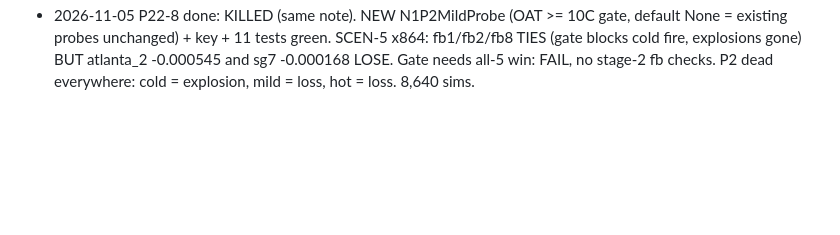
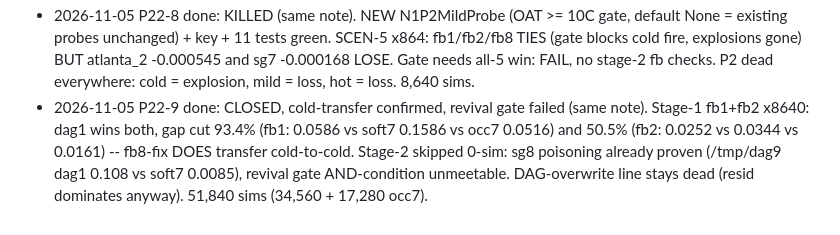
Before and after one commit to Hanbiike/smart-buildings, a Markdown page: docs/plan/22-loss-pockets.md, the part around the change. Drawn GitHub-style; blank space fills up the shorter version.

Commit message:
P22-9 done: DAGX CLOSED (cold-transfer fb1 93%/fb2 50.5%, sg8 poisons; no stage-2)

```diff
--- a/docs/plan/22-loss-pockets.md
+++ b/docs/plan/22-loss-pockets.md
@@ -186,3 +186,17 @@ rescore timing. Corrected-sim re-validation blocked on hosts.
   FAIL, no stage-2 fb checks. P2 dead
   everywhere: cold = explosion, mild =
   loss, hot = loss. 8,640 sims.
+- 2026-11-05 P22-9 done: CLOSED,
+  cold-transfer confirmed, revival gate
+  failed (same note). Stage-1 fb1+fb2
+  x8640: dag1 wins both, gap cut 93.4%
+  (fb1: 0.0586 vs soft7 0.1586 vs occ7
+  0.0516) and 50.5% (fb2: 0.0252 vs
+  0.0344 vs 0.0161) -- fb8-fix DOES
+  transfer cold-to-cold. Stage-2
+  skipped 0-sim: sg8 poisoning already
+  proven (/tmp/dag9 dag1 0.108 vs soft7
+  0.0085), revival gate AND-condition
+  unmeetable. DAG-overwrite line stays
+  dead (resid dominates anyway).
+  51,840 sims (34,560 + 17,280 occ7).
```
Also changed, not shown: 1 other file.
